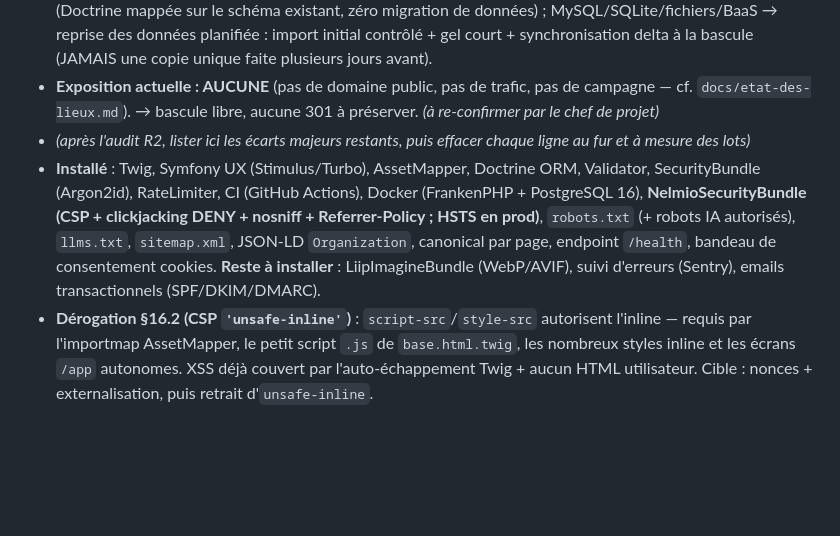
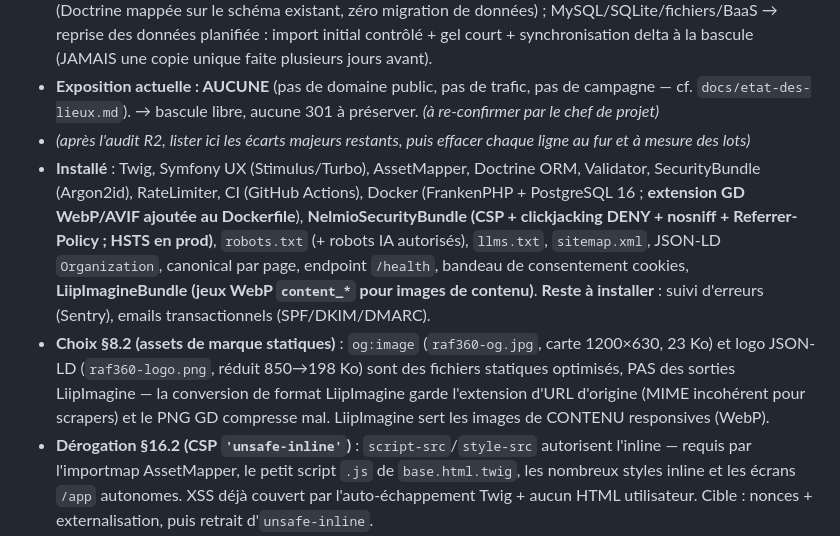
Before and after one commit to MomoL3M/RAF-360, a Markdown page: CLAUDE.md, the part around the change. GitHub-like rendering; blank space fills up the shorter version.

Commit message:
chore(adaptations): LiipImagine + GD installés, assets de marque statiques
Co-Authored-By: Claude Opus 4.8 <noreply@anthropic.com>

```diff
--- a/CLAUDE.md
+++ b/CLAUDE.md
@@ -40,7 +40,8 @@ Ce standard s'applique à un projet EXISTANT démarré sans lui : l'écart entre
 - **Base de données : type déterminé en R2, stratégie selon le cas** — PostgreSQL → CONSERVÉE telle quelle (Doctrine mappée sur le schéma existant, zéro migration de données) ; MySQL/SQLite/fichiers/BaaS → reprise des données planifiée : import initial contrôlé + gel court + synchronisation delta à la bascule (JAMAIS une copie unique faite plusieurs jours avant).
 - **Exposition actuelle : AUCUNE** (pas de domaine public, pas de trafic, pas de campagne — cf. `docs/etat-des-lieux.md`). → bascule libre, aucune 301 à préserver. _(à re-confirmer par le chef de projet)_
 - _(après l'audit R2, lister ici les écarts majeurs restants, puis effacer chaque ligne au fur et à mesure des lots)_
-- **Installé** : Twig, Symfony UX (Stimulus/Turbo), AssetMapper, Doctrine ORM, Validator, SecurityBundle (Argon2id), RateLimiter, CI (GitHub Actions), Docker (FrankenPHP + PostgreSQL 16), **NelmioSecurityBundle (CSP + clickjacking DENY + nosniff + Referrer-Policy ; HSTS en prod)**, `robots.txt` (+ robots IA autorisés), `llms.txt`, `sitemap.xml`, JSON-LD `Organization`, canonical par page, endpoint `/health`, bandeau de consentement cookies. **Reste à installer** : LiipImagineBundle (WebP/AVIF), suivi d'erreurs (Sentry), emails transactionnels (SPF/DKIM/DMARC).
+- **Installé** : Twig, Symfony UX (Stimulus/Turbo), AssetMapper, Doctrine ORM, Validator, SecurityBundle (Argon2id), RateLimiter, CI (GitHub Actions), Docker (FrankenPHP + PostgreSQL 16 ; **extension GD WebP/AVIF ajoutée au Dockerfile**), **NelmioSecurityBundle (CSP + clickjacking DENY + nosniff + Referrer-Policy ; HSTS en prod)**, `robots.txt` (+ robots IA autorisés), `llms.txt`, `sitemap.xml`, JSON-LD `Organization`, canonical par page, endpoint `/health`, bandeau de consentement cookies, **LiipImagineBundle (jeux WebP `content_*` pour images de contenu)**. **Reste à installer** : suivi d'erreurs (Sentry), emails transactionnels (SPF/DKIM/DMARC).
+- **Choix §8.2 (assets de marque statiques)** : `og:image` (`raf360-og.jpg`, carte 1200×630, 23 Ko) et logo JSON-LD (`raf360-logo.png`, réduit 850→198 Ko) sont des fichiers statiques optimisés, PAS des sorties LiipImagine — la conversion de format LiipImagine garde l'extension d'URL d'origine (MIME incohérent pour scrapers) et le PNG GD compresse mal. LiipImagine sert les images de CONTENU responsives (WebP).
 - **Dérogation §16.2 (CSP `'unsafe-inline'`)** : `script-src`/`style-src` autorisent l'inline — requis par l'importmap AssetMapper, le petit script `.js` de `base.html.twig`, les nombreux styles inline et les écrans `/app` autonomes. XSS déjà couvert par l'auto-échappement Twig + aucun HTML utilisateur. Cible : nonces + externalisation, puis retrait d'`unsafe-inline`.
 - **Écart §9.1 (sitemap sans bundle)** : `sitemap.xml` généré par un contrôleur natif depuis le routeur (jeu d'URL restreint et statique) plutôt que `presta/sitemap-bundle` — §2.5 (pas de dépendance sans besoin clair). À rebasculer sur le bundle quand le blog aura de nombreux articles.
 - **Dérogation §16.2 (onboarding sans mot de passe — MVP)** : `/onboarding` crée un compte ROLE_USER et ouvre la session sans authentification (accès express démo). Inscription sécurisée (email + mot de passe, MFA admin) à faire avant mise en ligne.
```
